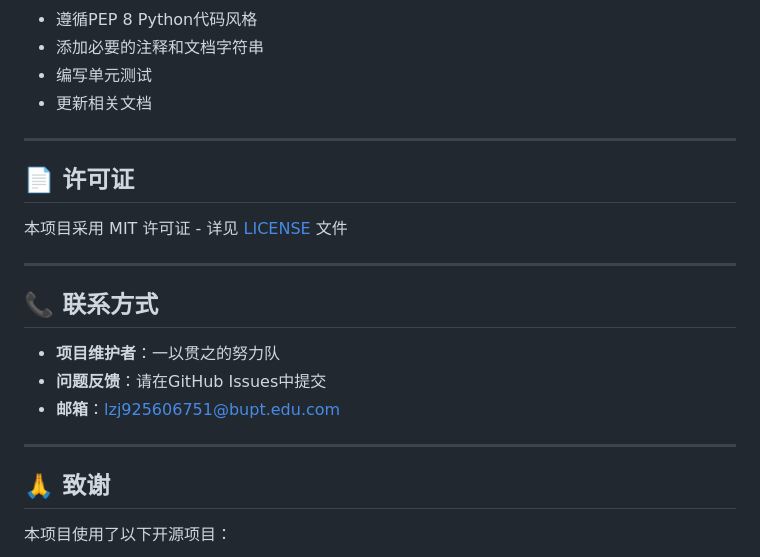
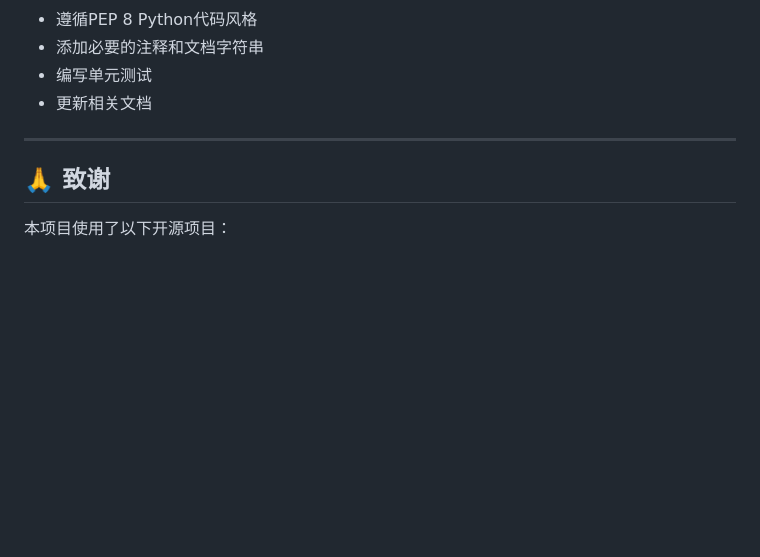
Before and after one commit to Leo-Greene/Hybrid_TLS, a Markdown page: Hybrid_PQC_TLS_Lab/README.md, the part around the change. Drawn GitHub-style; blank space fills up the shorter version.

```diff
--- a/Hybrid_PQC_TLS_Lab/README.md
+++ b/Hybrid_PQC_TLS_Lab/README.md
@@ -728,20 +728,6 @@ pip list | grep -E "liboqs|cryptography|numpy"
 
 ---
 
-## 📄 许可证
-
-本项目采用 MIT 许可证 - 详见 [LICENSE](LICENSE) 文件
-
----
-
-## 📞 联系方式
-
-- **项目维护者**：一以贯之的努力队
-- **问题反馈**：请在GitHub Issues中提交
-- **邮箱**：lzj925606751@bupt.edu.com
-
----
-
 ## 🙏 致谢
 
 本项目使用了以下开源项目：
```
